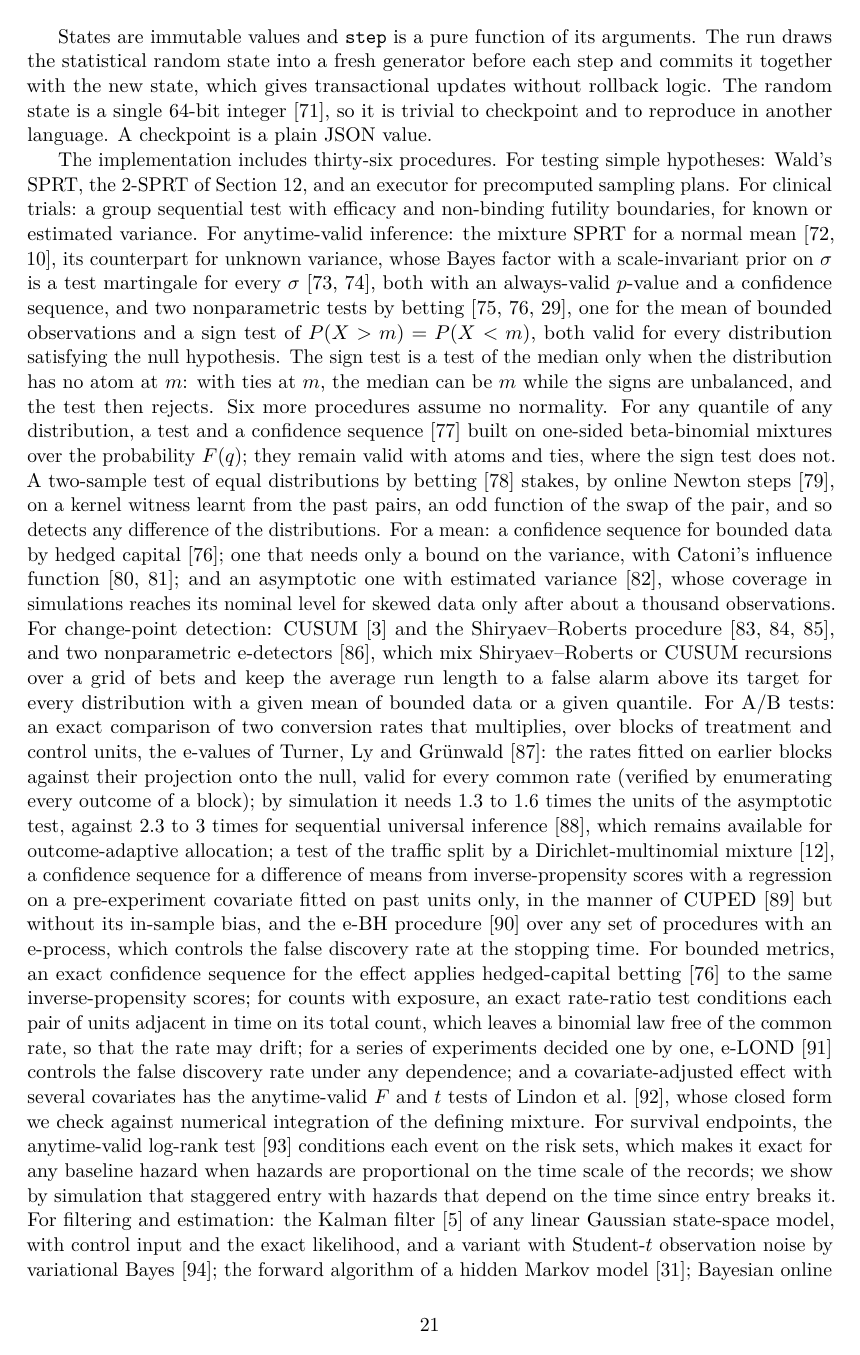
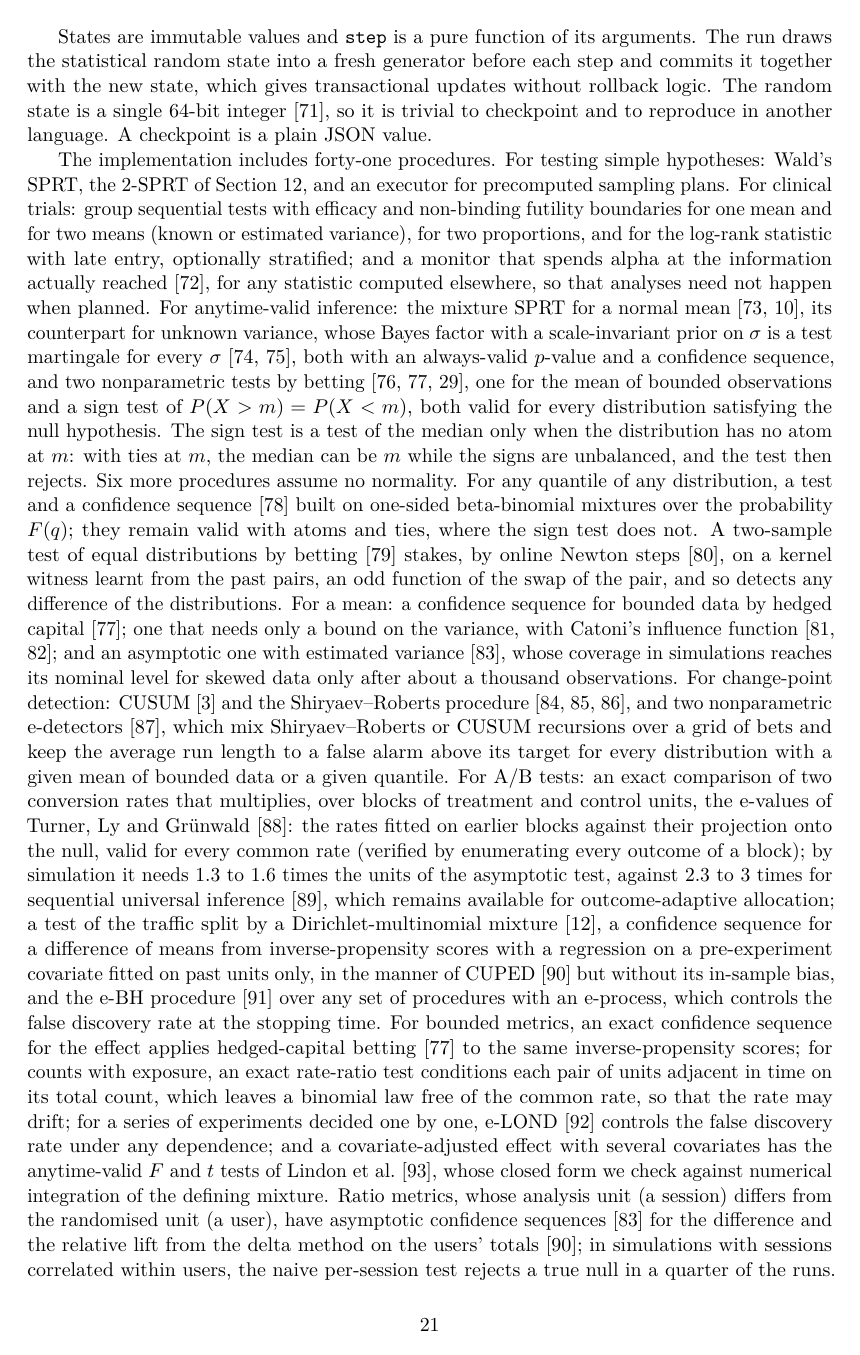
Before and after one commit to andre-a-no/seqinfer, a LaTeX paper (paper/main.tex): page 21 of 29. Compiled offline with pdfLaTeX.

Commit message:
Paper: group sequential trials for any endpoint, agreement with R, ratio metrics, stratified log-rank; counts for 0.4.0
Co-Authored-By: Claude Opus 5.5 <noreply@anthropic.com>
Claude-Session: https://claude.ai/code/session_01CCcBwAFxJdR3qT5RWfTApD

```diff
--- a/paper/main.tex
+++ b/paper/main.tex
@@ -1778,11 +1778,15 @@ state is a single 64-bit integer~\cite{steele2014}, so it is trivial to
 checkpoint and to reproduce in another language. A checkpoint is a
 plain JSON value.
 
-The implementation includes thirty-six procedures. For testing simple
+The implementation includes forty-one procedures. For testing simple
 hypotheses: Wald's SPRT, the 2-SPRT of \cref{sec:kw}, and an executor for
-precomputed sampling plans. For clinical trials: a group sequential
-test with efficacy and non-binding futility boundaries, for known or
-estimated variance. For anytime-valid inference: the mixture SPRT for a
+precomputed sampling plans. For clinical trials: group sequential
+tests with efficacy and non-binding futility boundaries for one mean and
+for two means (known or estimated variance), for two proportions, and
+for the log-rank statistic with late entry, optionally stratified; and a
+monitor that spends alpha at the information actually
+reached~\cite{lan1983}, for any statistic computed elsewhere, so that
+analyses need not happen when planned. For anytime-valid inference: the mixture SPRT for a
 normal mean~\cite{robbins1970,johari2022}, its counterpart for unknown
 variance, whose Bayes factor with a scale-invariant prior on $\sigma$ is
 a test martingale for every $\sigma$~\cite{lai1976,perezortiz2024}, both
@@ -1836,9 +1840,14 @@ experiments decided one by one, e-LOND~\cite{xu2024online} controls the
 false discovery rate under any dependence; and a covariate-adjusted
 effect with several covariates has the anytime-valid $F$ and $t$ tests of
 Lindon et al.~\cite{lindon2022linear}, whose closed form we check against
-numerical integration of the defining mixture. For survival endpoints,
+numerical integration of the defining mixture. Ratio metrics, whose
+analysis unit (a session) differs from the randomised unit (a user), have
+asymptotic confidence sequences~\cite{waudbysmith2024asymptotic} for the
+difference and the relative lift from the delta method on the users'
+totals~\cite{deng2013}; in simulations with sessions correlated within
+users, the naive per-session test rejects a true null in a quarter of the
+runs. For survival endpoints,
 the anytime-valid log-rank test~\cite{terschure2024} conditions each
 event on the risk sets, which makes it exact for any baseline hazard when
 hazards are proportional on the time scale of the records; we show by
 simulation that staggered entry with hazards that depend on the time
-since entry breaks it.
```
Also changed, not shown: paper/main.tex (23 more changed lines).
